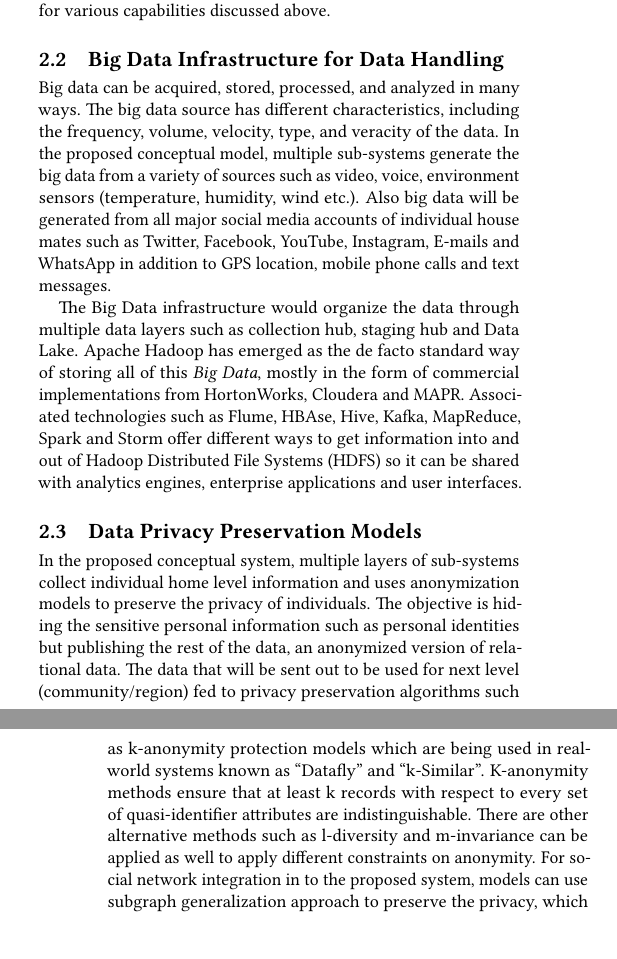
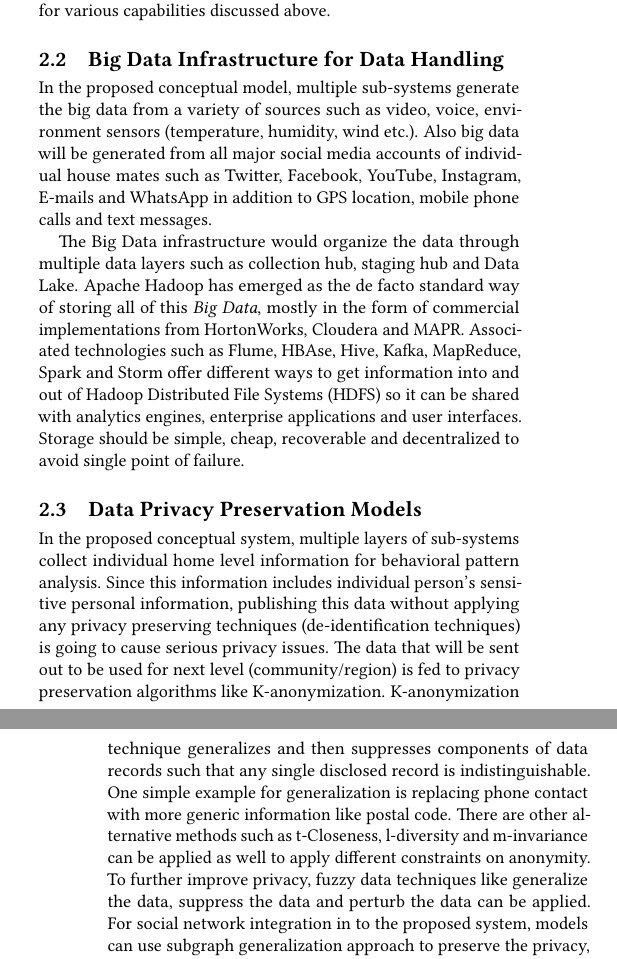
Before and after one commit to bigdata-i523/hid337, a LaTeX paper (paper1/report.tex): two parts of the columns of pages 2 and 3 of 5, joined at a grey line, cut so that both start at the same text, the shorter picture padded with empty space. Compiled offline with pdfLaTeX.

Commit message:
Update report.tex

```diff
--- a/paper1/report.tex
+++ b/paper1/report.tex
@@ -82,12 +82,13 @@ The technologies available to realize such a micro-drone consists of: autonomous
 
 
 \subsection{Big Data Infrastructure for Data Handling }
-Big data can be acquired, stored, processed, and analyzed in many ways. The big data source has different characteristics, including the frequency, volume, velocity, type, and veracity of the data. In the proposed conceptual model, multiple sub-systems generate the big data from a variety of sources such as video, voice, environment sensors (temperature, humidity, wind etc.). Also big data will be generated from all major social media accounts of individual house mates such as Twitter, Facebook, YouTube, Instagram, E-mails and WhatsApp in addition to GPS location, mobile phone calls and text messages.
+In the proposed conceptual model, multiple sub-systems generate the big data from a variety of sources such as video, voice, environment sensors (temperature, humidity, wind etc.). Also big data will be generated from all major social media accounts of individual house mates such as Twitter, Facebook, YouTube, Instagram, E-mails and WhatsApp in addition to GPS location, mobile phone calls and text messages.
 
-The Big Data infrastructure would organize the data through multiple data layers such as collection hub, staging hub and Data Lake. Apache Hadoop has emerged as the de facto standard way of storing all of this \textit{Big Data}, mostly in the form of commercial implementations from HortonWorks, Cloudera and MAPR. Associated technologies such as Flume, HBAse, Hive, Kafka, MapReduce, Spark and Storm offer different ways to get information into and out of Hadoop Distributed File Systems (HDFS) so it can be shared with analytics engines, enterprise applications and user interfaces.
+The Big Data infrastructure would organize the data through multiple data layers such as collection hub, staging hub and Data Lake. Apache Hadoop has emerged as the de facto standard way of storing all of this \textit{Big Data}, mostly in the form of commercial implementations from HortonWorks, Cloudera and MAPR. Associated technologies such as Flume, HBAse, Hive, Kafka, MapReduce, Spark and Storm offer different ways to get information into and out of Hadoop Distributed File Systems (HDFS) so it can be shared with analytics engines, enterprise applications and user interfaces. Storage should be simple, cheap, recoverable and decentralized to avoid single point of failure.
 
 
 \subsection{Data Privacy Preservation Models}
-In the proposed conceptual system, multiple layers of sub-systems collect individual home level information and uses anonymization models to preserve the privacy of individuals. The objective is hiding the sensitive personal information such as personal identities but publishing the rest of the data, an anonymized version of relational data. The data that will be sent out to be used for next level (community/region) fed to privacy preservation algorithms such as k-anonymity protection models which are being used in real-world systems known as ``Datafly'' and ``k-Similar''. K-anonymity methods ensure that at least k records with respect to every set of quasi-identifier attributes are indistinguishable. There are other alternative methods such as l-diversity and m-invariance can be applied as well to apply different constraints on anonymity. For social network integration in to the proposed system, models can use subgraph generalization approach to preserve the privacy, which has been discussed in the paper ``Privacy-Preserved Social Network Integration and Analysis for Security Informatics''.
+In the proposed conceptual system, multiple layers of sub-systems collect individual home level information for behavioral pattern analysis. Since this information includes individual person's sensitive personal information,
+publishing this data without applying any privacy preserving techniques (de-identification techniques) is going to cause serious privacy issues. The data that will be sent out to be used for next level (community/region) is fed to privacy preservation algorithms like K-anonymization. K-anonymization technique generalizes and then suppresses components of data records such that any single disclosed record is indistinguishable. One simple example for generalization is replacing phone contact with more generic information like postal code. There are other alternative methods such as t-Closeness, l-diversity and m-invariance can be applied as well to apply different constraints on anonymity. To further improve privacy, fuzzy data techniques like generalize the data, suppress the data and perturb the data can be applied. For social network integration in to the proposed system, models can use subgraph generalization approach to preserve the privacy, which has been discussed in the paper ``Privacy-Preserved Social Network Integration and Analysis for Security Informatics''.
 
 \subsection{Video Data Integration and Analysis}
```
Also changed, not shown: paper1/report.tex (6 more changed lines).
